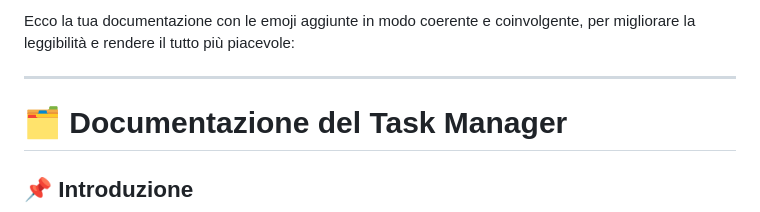
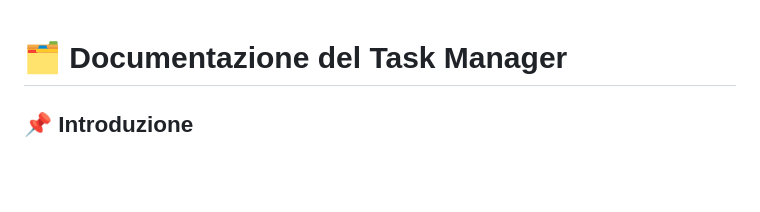
Before and after one commit to YRNMAMA/task-manager, a Markdown page: README.md, the part around the change. Rendered like a GitHub page; blank space fills up the shorter version.

Commit message:
aggiornamento file readme

```diff
--- a/README.md
+++ b/README.md
@@ -1,7 +1,3 @@
-Ecco la tua documentazione con le emoji aggiunte in modo coerente e coinvolgente, per migliorare la leggibilità e rendere il tutto più piacevole:
-
----
-
 # 🗂️ Documentazione del Task Manager
 
 ## 📌 Introduzione
```
